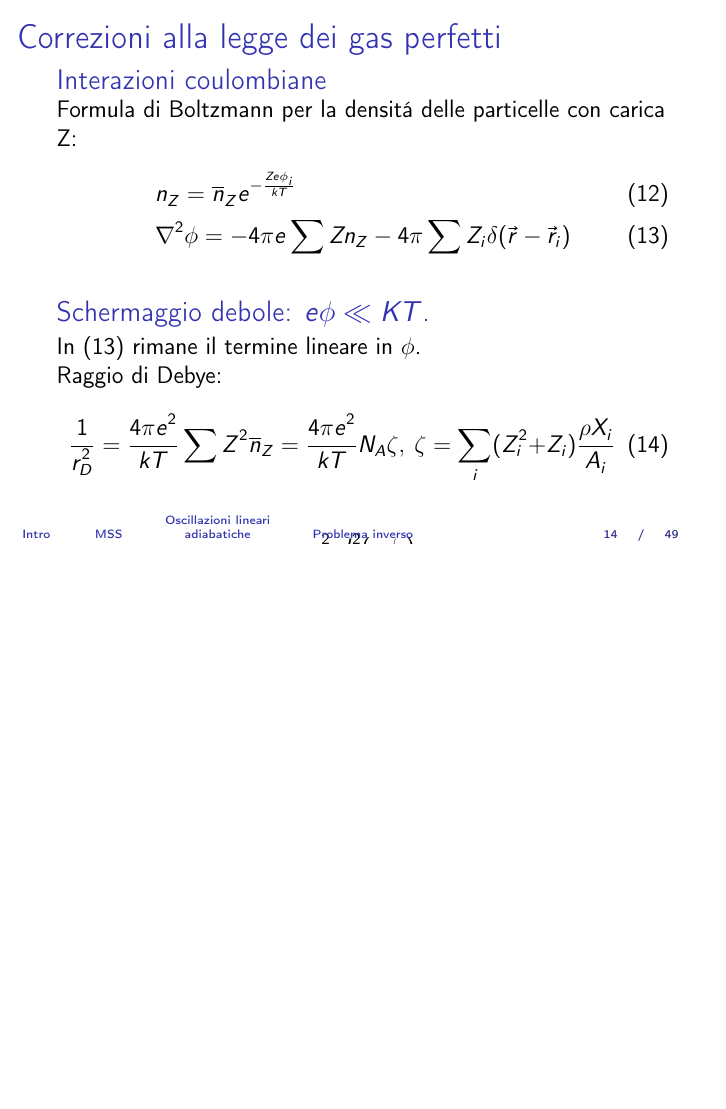
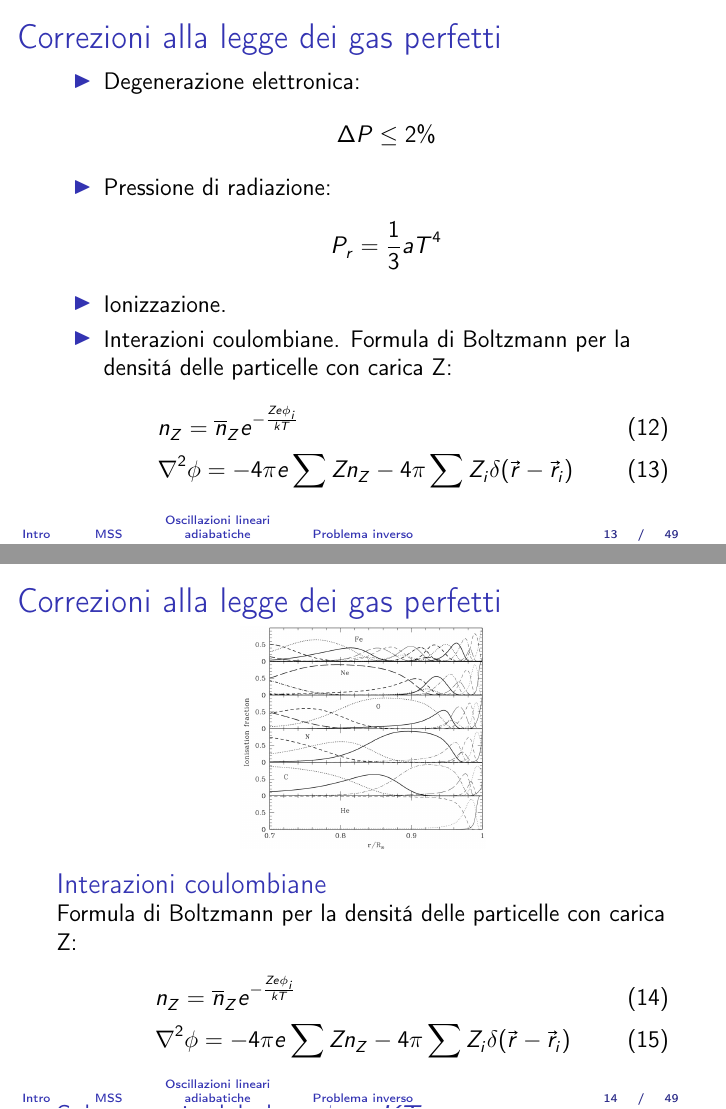
Before and after one commit to Pippetta87/SOSbeamer, LaTeX slides (main.tex, which reads MSS.tex): page 15 of 64 before the commit and pages 14 and 15 of 64 after it, the two joined at a grey line, the shorter picture padded with empty space. Compiled offline with pdfLaTeX.

Commit message:
correzioni all-in

```diff
--- a/MSS.tex
+++ b/MSS.tex
@@ -216,3 +216,8 @@ massa media in amu per particella libera
 
 \item Ionizzazione.
 
+\item Interazioni coulombiane. Formula di Boltzmann per la densit\'a delle particelle con carica Z:
+\begin{align}
+&n_Z=\overline{n}_Z\exp{-\frac{Ze\phi_i}{kT}}\\
+&\nabla^2\phi=-4\pi e\sum Zn_Z-4\pi\sum Z_i\delta(\vec{r}-\vec{r}_i)\label{eq:poissonscreened}
+\end{align}
@@ -226,6 +227,11 @@ massa media in amu per particella libera
 \end{frame}
 
 \begin{frame}{Correzioni alla legge dei gas perfetti}
+
+\begin{figure}
+        \includegraphics[width=0.4\textwidth,keepaspectratio]{ionfraction}\label{ionfraction}
+       % \caption{Profilo radiale della popolazione dei diversi gradi di ionizzazione per $\cel{He}{4}{}{}$, CNO, $\cel{Ne}{20}{}{}$, $\cel{Fe}{56}{}{}$. Stati di ionizzazione maggiore sono pi\'u interni. Da \cite{basu2008helioseismology}.}
+\end{figure}%
 
 \begin{block}{Interazioni coulombiane}
 
```
Also changed, not shown: MSS.tex (4 more changed lines).
